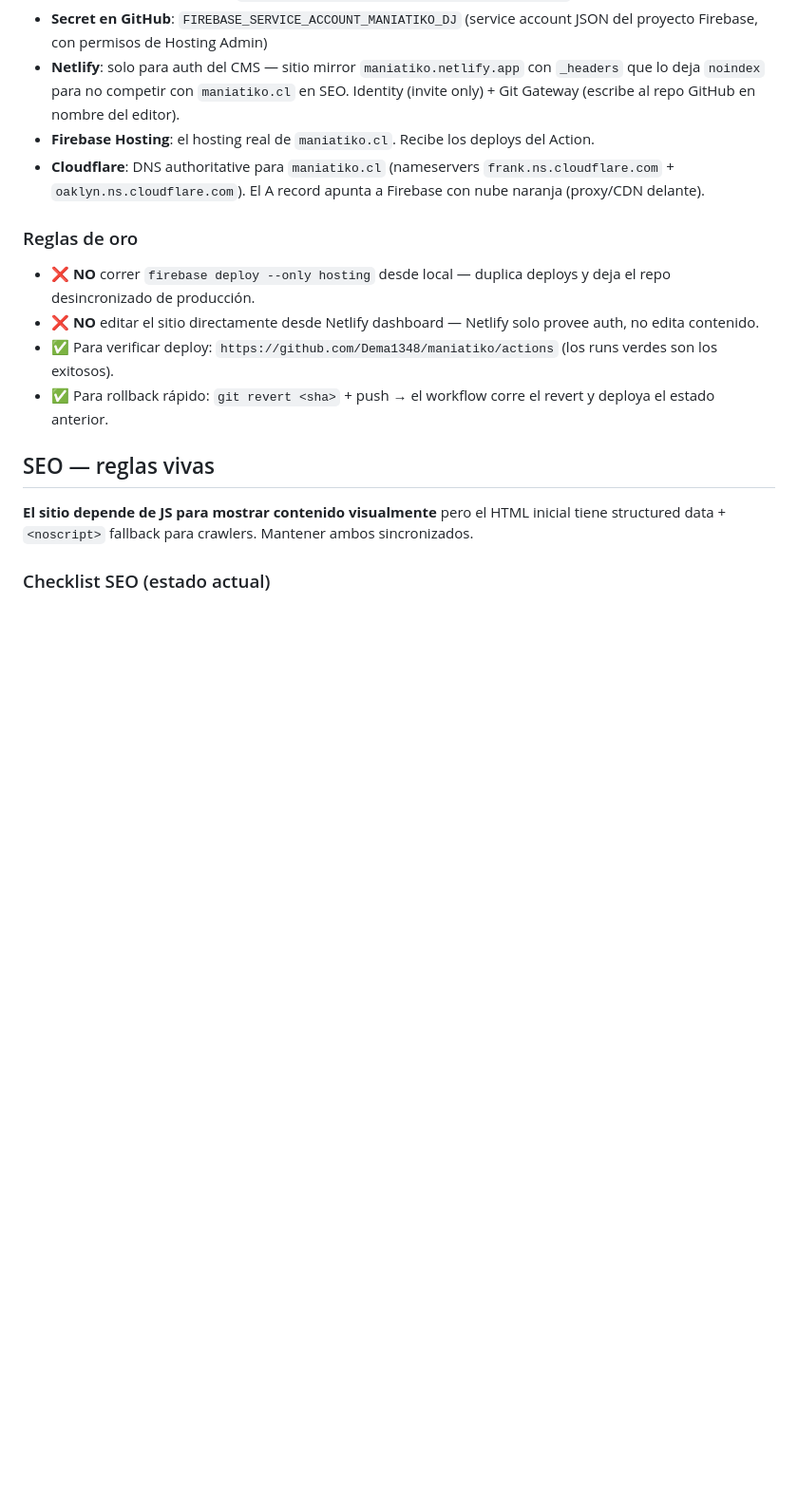
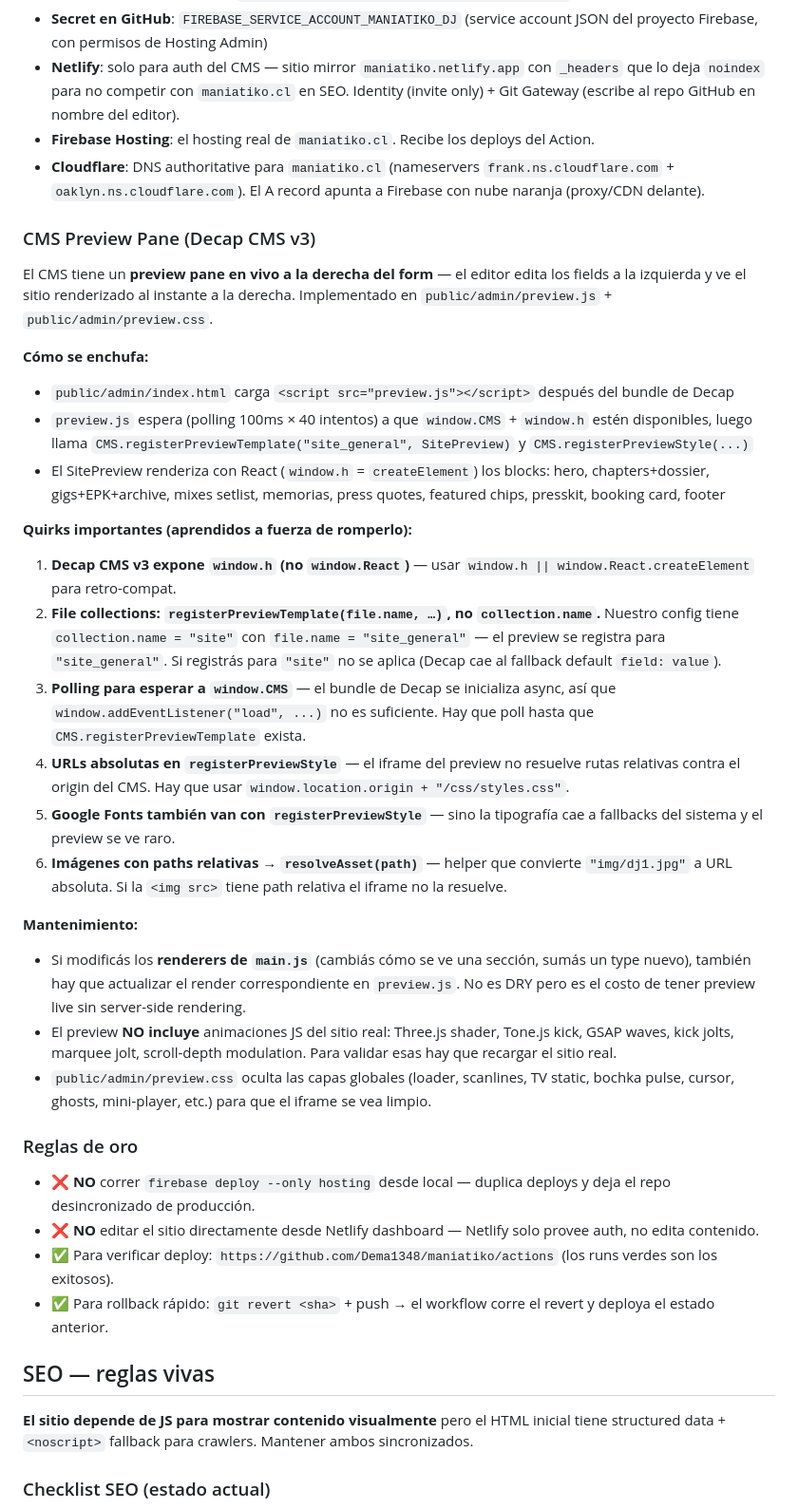
Before and after one commit to Dema1348/maniatiko, a Markdown page: CLAUDE.md, the part around the change. Shown at 95% size. GitHub-like rendering; blank space fills up the shorter version.

Commit message:
Doc CMS preview pane en CLAUDE.md (quirks Decap v3, file collections, resolveAsset)

```diff
--- a/CLAUDE.md
+++ b/CLAUDE.md
@@ -228,6 +228,31 @@ Editar los archivos local (`data.json`, `index.html`, etc.), `git commit`, `git
 - **Firebase Hosting**: el hosting real de `maniatiko.cl`. Recibe los deploys del Action.
 - **Cloudflare**: DNS authoritative para `maniatiko.cl` (nameservers `frank.ns.cloudflare.com` + `oaklyn.ns.cloudflare.com`). El A record apunta a Firebase con nube naranja (proxy/CDN delante).
 
+### CMS Preview Pane (Decap CMS v3)
+
+El CMS tiene un **preview pane en vivo a la derecha del form** — el editor edita los fields a la izquierda y ve el sitio renderizado al instante a la derecha. Implementado en `public/admin/preview.js` + `public/admin/preview.css`.
+
+**Cómo se enchufa:**
+
+- `public/admin/index.html` carga `<script src="preview.js"></script>` después del bundle de Decap
+- `preview.js` espera (polling 100ms × 40 intentos) a que `window.CMS` + `window.h` estén disponibles, luego llama `CMS.registerPreviewTemplate("site_general", SitePreview)` y `CMS.registerPreviewStyle(...)`
+- El SitePreview renderiza con React (`window.h` = `createElement`) los blocks: hero, chapters+dossier, gigs+EPK+archive, mixes setlist, memorias, press quotes, featured chips, presskit, booking card, footer
+
+**Quirks importantes (aprendidos a fuerza de romperlo):**
+
+1. **Decap CMS v3 expone `window.h` (no `window.React`)** — usar `window.h || window.React.createElement` para retro-compat.
+2. **File collections: `registerPreviewTemplate(file.name, …)`, no `collection.name`.** Nuestro config tiene `collection.name = "site"` con `file.name = "site_general"` — el preview se registra para `"site_general"`. Si registrás para `"site"` no se aplica (Decap cae al fallback default `field: value`).
+3. **Polling para esperar a `window.CMS`** — el bundle de Decap se inicializa async, así que `window.addEventListener("load", ...)` no es suficiente. Hay que poll hasta que `CMS.registerPreviewTemplate` exista.
+4. **URLs absolutas en `registerPreviewStyle`** — el iframe del preview no resuelve rutas relativas contra el origin del CMS. Hay que usar `window.location.origin + "/css/styles.css"`.
+5. **Google Fonts también van con `registerPreviewStyle`** — sino la tipografía cae a fallbacks del sistema y el preview se ve raro.
+6. **Imágenes con paths relativas → `resolveAsset(path)`** — helper que convierte `"img/dj1.jpg"` a URL absoluta. Si la `<img src>` tiene path relativa el iframe no la resuelve.
+
+**Mantenimiento:**
+
+- Si modificás los **renderers de `main.js`** (cambiás cómo se ve una sección, sumás un type nuevo), también hay que actualizar el render correspondiente en `preview.js`. No es DRY pero es el costo de tener preview live sin server-side rendering.
+- El preview **NO incluye** animaciones JS del sitio real: Three.js shader, Tone.js kick, GSAP waves, kick jolts, marquee jolt, scroll-depth modulation. Para validar esas hay que recargar el sitio real.
+- `public/admin/preview.css` oculta las capas globales (loader, scanlines, TV static, bochka pulse, cursor, ghosts, mini-player, etc.) para que el iframe se vea limpio.
+
 ### Reglas de oro
 
 - ❌ **NO** correr `firebase deploy --only hosting` desde local — duplica deploys y deja el repo desincronizado de producción.
```
